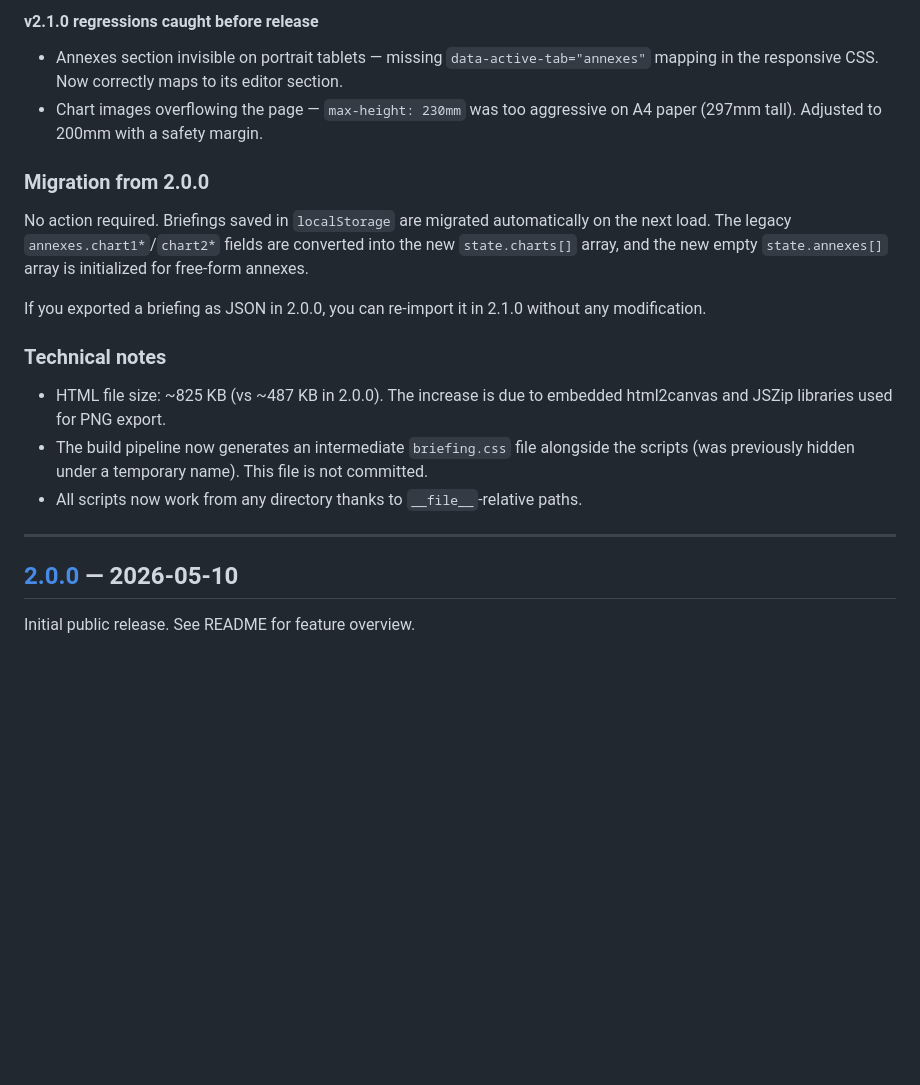
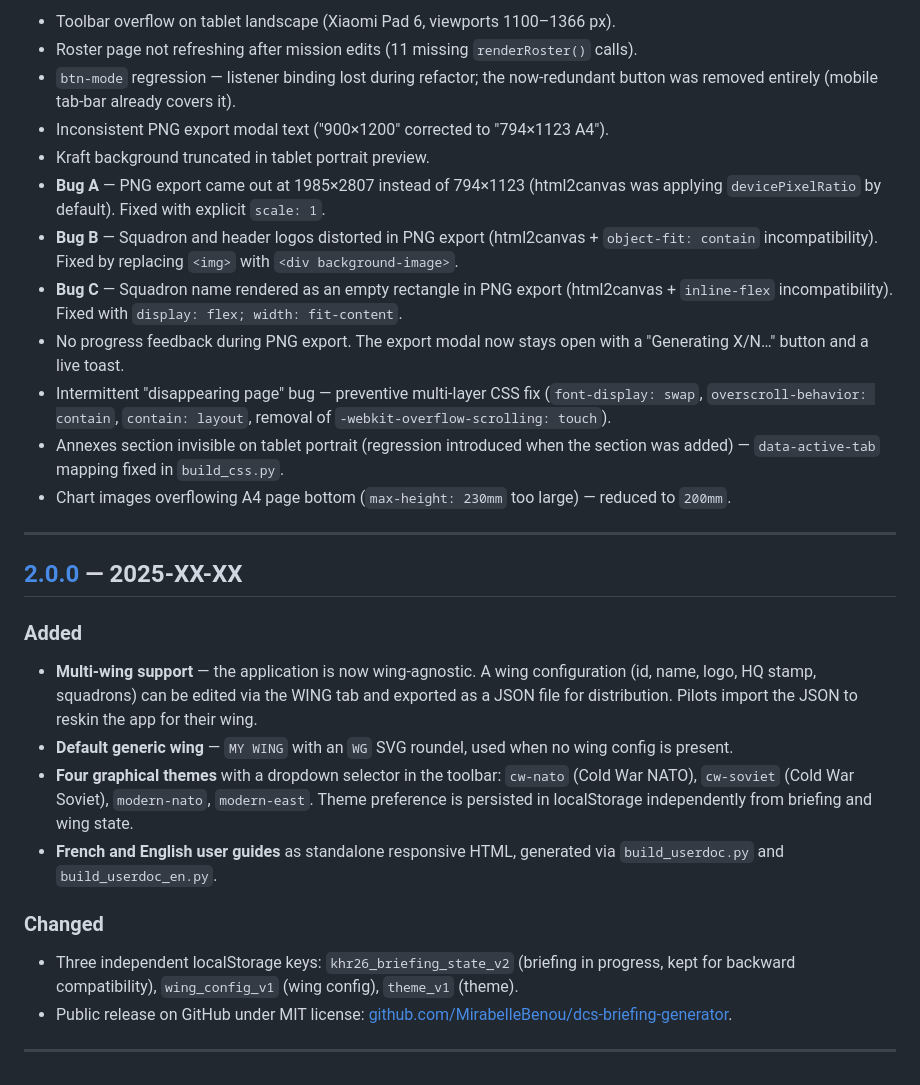
Before and after one commit to MirabelleBenou/dcs-briefing-generator, a Markdown page: CHANGELOG.md, the part around one of its changes. GitHub-like rendering; blank space fills up the shorter version.

```diff
--- a/CHANGELOG.md
+++ b/CHANGELOG.md
@@ -47,24 +65,34 @@ and this project adheres to [Semantic Versioning](https://semver.org/spec/v2.0.0
-#### v2.1.0 regressions caught before release
-- Annexes section invisible on portrait tablets — missing `data-active-tab="annexes"` mapping in the responsive CSS. Now correctly maps to its editor section.
-- Chart images overflowing the page — `max-height: 230mm` was too aggressive on A4 paper (297mm tall). Adjusted to 200mm with a safety margin.
-
-### Migration from 2.0.0
-
-No action required. Briefings saved in `localStorage` are migrated automatically on the next load. The legacy `annexes.chart1*`/`chart2*` fields are converted into the new `state.charts[]` array, and the new empty `state.annexes[]` array is initialized for free-form annexes.
-
-If you exported a briefing as JSON in 2.0.0, you can re-import it in 2.1.0 without any modification.
-
-### Technical notes
-
-- HTML file size: ~825 KB (vs ~487 KB in 2.0.0). The increase is due to embedded html2canvas and JSZip libraries used for PNG export.
-- The build pipeline now generates an intermediate `briefing.css` file alongside the scripts (was previously hidden under a temporary name). This file is not committed.
-- All scripts now work from any directory thanks to `__file__`-relative paths.
+- Toolbar overflow on tablet landscape (Xiaomi Pad 6, viewports 1100–1366 px).
+- Roster page not refreshing after mission edits (11 missing `renderRoster()` calls).
+- `btn-mode` regression — listener binding lost during refactor; the now-redundant button was removed entirely (mobile tab-bar already covers it).
+- Inconsistent PNG export modal text ("900×1200" corrected to "794×1123 A4").
+- Kraft background truncated in tablet portrait preview.
+- **Bug A** — PNG export came out at 1985×2807 instead of 794×1123 (html2canvas was applying `devicePixelRatio` by default). Fixed with explicit `scale: 1`.
+- **Bug B** — Squadron and header logos distorted in PNG export (html2canvas + `object-fit: contain` incompatibility). Fixed by replacing `<img>` with `<div background-image>`.
+- **Bug C** — Squadron name rendered as an empty rectangle in PNG export (html2canvas + `inline-flex` incompatibility). Fixed with `display: flex; width: fit-content`.
+- No progress feedback during PNG export. The export modal now stays open with a "Generating X/N…" button and a live toast.
+- Intermittent "disappearing page" bug — preventive multi-layer CSS fix (`font-display: swap`, `overscroll-behavior: contain`, `contain: layout`, removal of `-webkit-overflow-scrolling: touch`).
+- Annexes section invisible on tablet portrait (regression introduced when the section was added) — `data-active-tab` mapping fixed in `build_css.py`.
+- Chart images overflowing A4 page bottom (`max-height: 230mm` too large) — reduced to `200mm`.
 
 ---
 
-## [2.0.0] — 2026-05-10
+## [2.0.0] — 2025-XX-XX
 
-Initial public release. See README for feature overview.
+### Added
 
+- **Multi-wing support** — the application is now wing-agnostic. A wing configuration (id, name, logo, HQ stamp, squadrons) can be edited via the WING tab and exported as a JSON file for distribution. Pilots import the JSON to reskin the app for their wing.
+- **Default generic wing** — `MY WING` with an `WG` SVG roundel, used when no wing config is present.
+- **Four graphical themes** with a dropdown selector in the toolbar: `cw-nato` (Cold War NATO), `cw-soviet` (Cold War Soviet), `modern-nato`, `modern-east`. Theme preference is persisted in localStorage independently from briefing and wing state.
+- **French and English user guides** as standalone responsive HTML, generated via `build_userdoc.py` and `build_userdoc_en.py`.
+
+### Changed
+
+- Three independent localStorage keys: `khr26_briefing_state_v2` (briefing in progress, kept for backward compatibility), `wing_config_v1` (wing config), `theme_v1` (theme).
+- Public release on GitHub under MIT license: [github.com/MirabelleBenou/dcs-briefing-generator](https://github.com/MirabelleBenou/dcs-briefing-generator).
+
+---
+
+[2.1.1]: https://github.com/MirabelleBenou/dcs-briefing-generator/releases/tag/v2.1.1
 [2.1.0]: https://github.com/MirabelleBenou/dcs-briefing-generator/releases/tag/v2.1.0
 [2.0.0]: https://github.com/MirabelleBenou/dcs-briefing-generator/releases/tag/v2.0.0
```
Also changed, not shown: other parts of CHANGELOG.md (+47 -29 lines).
